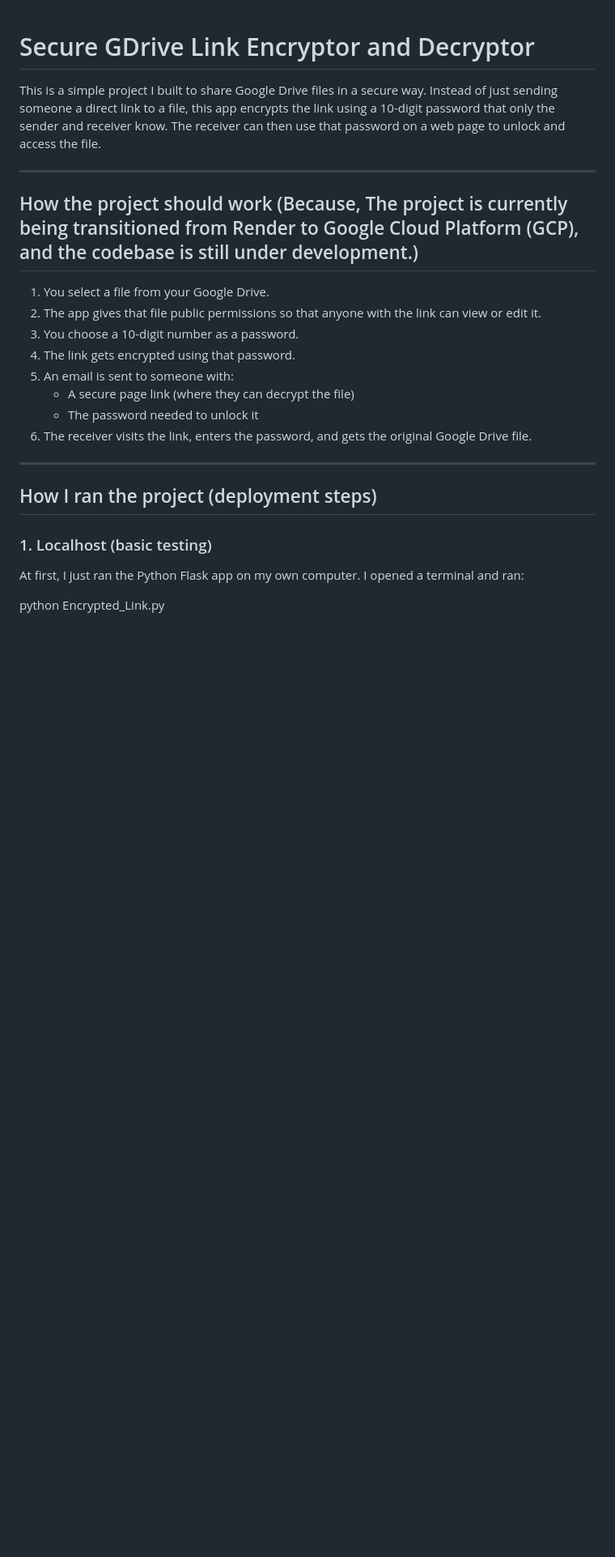
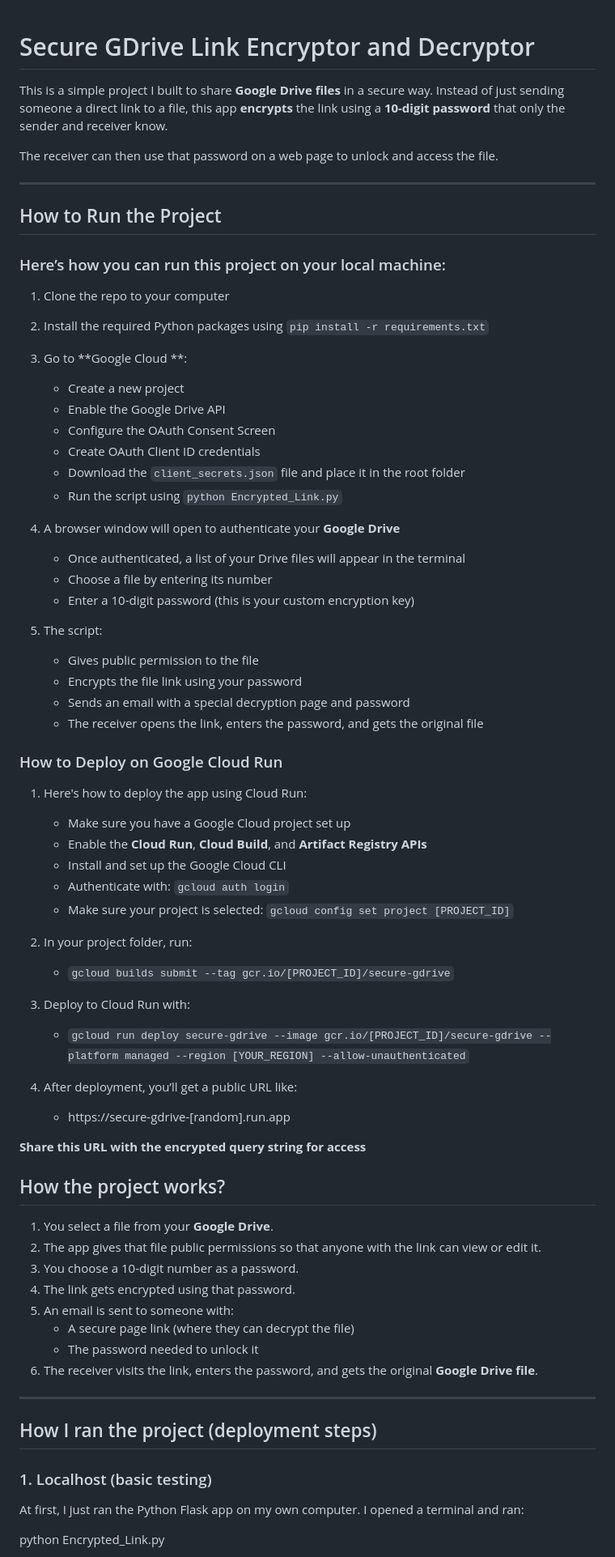
Before and after one commit to dasher06/Dockerized-Fastapi-Link-Encryptor-Deryptor, a Markdown page: README.md, the part around the change printed below. Shown: that part at 81% size. GitHub-like rendering; blank space fills up the shorter version.

```diff
--- a/README.md
+++ b/README.md
@@ -1,19 +1,66 @@
 # Secure GDrive Link Encryptor and Decryptor
 
-This is a simple project I built to share Google Drive files in a secure way. Instead of just sending someone a direct link to a file, this app encrypts the link using a 10-digit password that only the sender and receiver know. The receiver can then use that password on a web page to unlock and access the file.
+This is a simple project I built to share **Google Drive files** in a secure way. Instead of just sending someone a direct link to a file, this app **encrypts** the link using a **10-digit password** that only the sender and receiver know.
+
+The receiver can then use that password on a web page to unlock and access the file.
 
 ---
 
-## How the project should work (Because, The project is currently being transitioned from Render to Google Cloud Platform (GCP), and the codebase is still under development.)
+## How to Run the Project
 
-1. You select a file from your Google Drive.
+### Here’s how you can run this project on your local machine:
+
+1. Clone the repo to your computer
+2. Install the required Python packages using `pip install -r requirements.txt`
+3. Go to **Google Cloud **:
+   - Create a new project
+   - Enable the Google Drive API
+   - Configure the OAuth Consent Screen
+   - Create OAuth Client ID credentials
+   - Download the `client_secrets.json` file and place it in the root folder
+   - Run the script using `python Encrypted_Link.py`
+
+4. A browser window will open to authenticate your **Google Drive**
+   - Once authenticated, a list of your Drive files will appear in the terminal
+   - Choose a file by entering its number
+   - Enter a 10-digit password (this is your custom encryption key)
+
+5. The script:
+   - Gives public permission to the file
+   - Encrypts the file link using your password
+   - Sends an email with a special decryption page and password
+   - The receiver opens the link, enters the password, and gets the original file
+
+### How to Deploy on Google Cloud Run
+
+1. Here's how to deploy the app using Cloud Run:
+   - Make sure you have a Google Cloud project set up
+   - Enable the **Cloud Run**, **Cloud Build**, and **Artifact Registry APIs**
+   - Install and set up the Google Cloud CLI
+   - Authenticate with: `gcloud auth login`
+   - Make sure your project is selected: `gcloud config set project [PROJECT_ID]`
+
+2. In your project folder, run:
+   - `gcloud builds submit --tag gcr.io/[PROJECT_ID]/secure-gdrive`
+
+3. Deploy to Cloud Run with:
+   - `gcloud run deploy secure-gdrive --image gcr.io/[PROJECT_ID]/secure-gdrive --platform managed --region [YOUR_REGION] --allow-unauthenticated`
+
+4. After deployment, you’ll get a public URL like:
+   - https://secure-gdrive-[random].run.app
+
+**Share this URL with the encrypted query string for access**
+
+## How the project works?
+
+1. You select a file from your **Google Drive**.
 2. The app gives that file public permissions so that anyone with the link can view or edit it.
 3. You choose a 10-digit number as a password.
 4. The link gets encrypted using that password.
 5. An email is sent to someone with:
    - A secure page link (where they can decrypt the file)
    - The password needed to unlock it
-6. The receiver visits the link, enters the password, and gets the original Google Drive file.
+6. The receiver visits the link, enters the password, and gets the original **Google Drive file**.
 
 ---
 
```
Also changed, not shown: other parts of README.md (+6 -5 lines).
